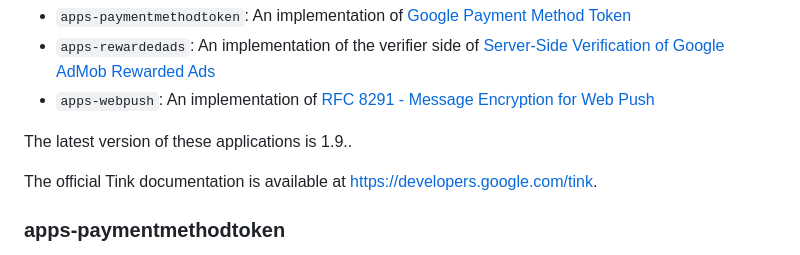
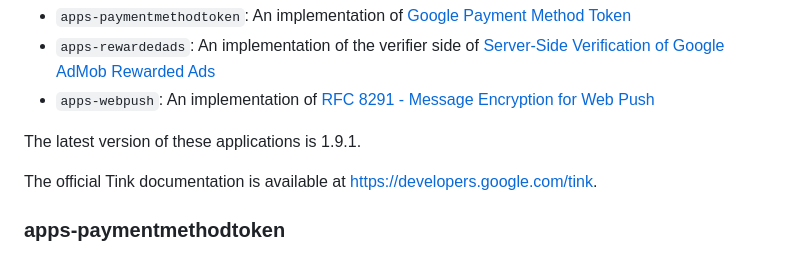
Before and after one commit to tink-crypto/tink-java-apps, a Markdown page: README.md, the part around the change. GitHub-like rendering.

Commit message:
Fix typo in README.md
PiperOrigin-RevId: 547468417
Change-Id: Ia61e7c9526e7a7ac89f88cfa708e6f973edbf8dd

```diff
--- a/README.md
+++ b/README.md
@@ -22,7 +22,7 @@ This repository contains extensions and applications of the
 *   `apps-webpush`: An implementation of
     [RFC 8291 - Message Encryption for Web Push](https://www.rfc-editor.org/rfc/rfc8291)
 
-The latest version of these applications is 1.9..
+The latest version of these applications is 1.9.1.
 
 The official Tink documentation is available at
 https://developers.google.com/tink.
```
